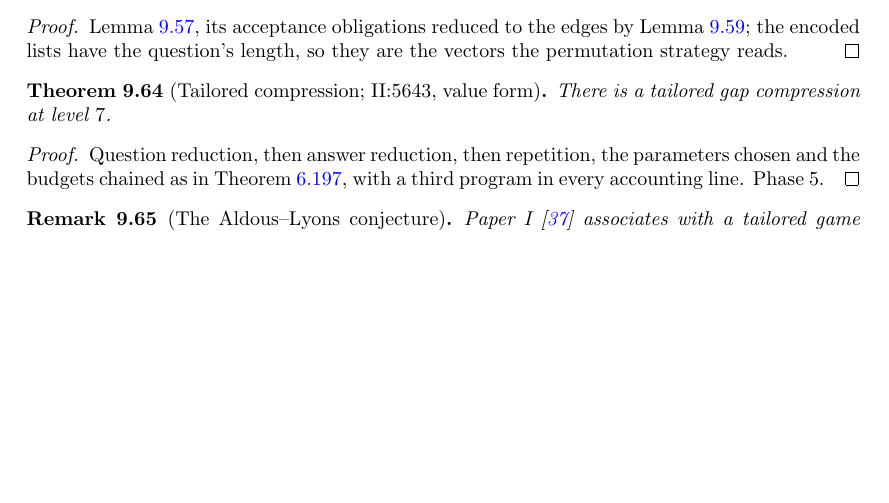
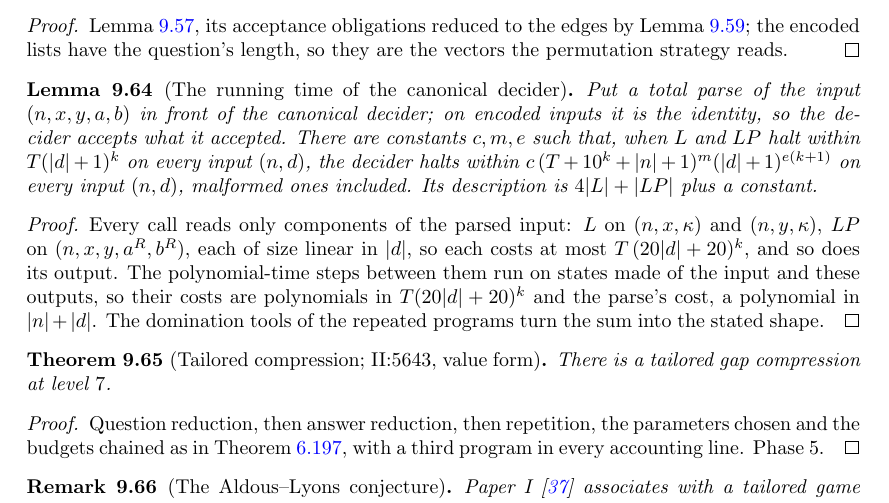
Before and after one commit to vidick/MIPRE-formalization, a LaTeX document (blueprint/src/print.tex, which reads blueprint/src/content/09_tailored.tex): part of page 268 of 270, cut so that both start at the same text, the shorter picture padded with empty space. Compiled offline with pdfLaTeX.

Commit message:
AL Phase 3d₀: the running time and description size of the canonical decider (#295)
* WIP: canonical decider cost: total parse, timed steps

Co-Authored-By: Claude Opus 5.5 <noreply@anthropic.com>
Claude-Session: https://claude.ai/code/session_012zHQJZ4EnKrYunQaYpMCNX

* WIP: canonical decider halts within an explicit bound on every input

Co-Authored-By: Claude Opus 5.5 <noreply@anthropic.com>
Claude-Session: https://claude.ai/code/session_012zHQJZ4EnKrYunQaYpMCNX

* AL Phase 3d0 (#281): the running time and description size of the canonical decider

Co-Authored-By: Claude Opus 5.5 <noreply@anthropic.com>
Claude-Session: https://claude.ai/code/session_012zHQJZ4EnKrYunQaYpMCNX

---------

Co-authored-by: Claude <noreply@anthropic.com>

```diff
--- a/blueprint/src/content/09_tailored.tex
+++ b/blueprint/src/content/09_tailored.tex
@@ -1487,6 +1487,33 @@ Lemma~\ref{lem:tailored-detyping}; the encoded lists have the question's length,
 vectors the permutation strategy reads.
 \end{proof}
 
+\begin{lemma}[The running time of the canonical decider]
+\label{lem:canonical-decider-cost}
+\uses{def:canonical-decider}
+\lean{MIPRE.Cost.Prog.pushProg_runs_le, MIPRE.Tailored.parseDIn, MIPRE.Tailored.parseDIn_encode,
+  MIPRE.Tailored.canonProgT, MIPRE.Tailored.canonProgT_wellScoped,
+  MIPRE.Tailored.canonProgT_runs_iff, MIPRE.Tailored.step_runs, MIPRE.Tailored.canonBound,
+  MIPRE.Tailored.canonProgT_halts, MIPRE.Tailored.canonPoly, MIPRE.Tailored.canonBound_le,
+  MIPRE.Tailored.dom_canonBound, MIPRE.Tailored.canonProgT_timeBound,
+  MIPRE.Tailored.esize_canonProgT}
+\leanok
+Put a total parse of the input $(n, x, y, a, b)$ in front of the canonical decider; on encoded
+inputs it is the identity, so the decider accepts what it accepted. There are constants $c, m, e$
+such that, when $L$ and $LP$ halt within $T(|d| + 1)^k$ on every input $(n, d)$, the decider
+halts within $c\,(T + 10^k + |n| + 1)^m (|d| + 1)^{e(k+1)}$ on every input $(n, d)$, malformed
+ones included. Its description is $4|L| + |LP|$ plus a constant.
+\end{lemma}
+
+\begin{proof}
+\leanok
+Every call reads only components of the parsed input: $L$ on $(n, x, \kappa)$ and $(n, y,
+\kappa)$, $LP$ on $(n, x, y, a^R, b^R)$, each of size linear in $|d|$, so each costs at most
+$T\,(20|d| + 20)^k$, and so does its output. The polynomial-time steps between them run on states
+made of the input and these outputs, so their costs are polynomials in $T(20|d|+20)^k$ and the
+parse's cost, a polynomial in $|n| + |d|$. The domination tools of the repeated programs turn
+the sum into the stated shape.
+\end{proof}
+
 \begin{theorem}[Tailored compression; II:5643, value form]
 \label{thm:tailored-compression-target}
 \uses{def:tailored-compression,thm:tailored-qr,thm:tailored-ar,thm:tailored-rep}
```
Also changed, not shown: planning/aldous-lyons-track.md (+10 -0 lines), 3 other files.
